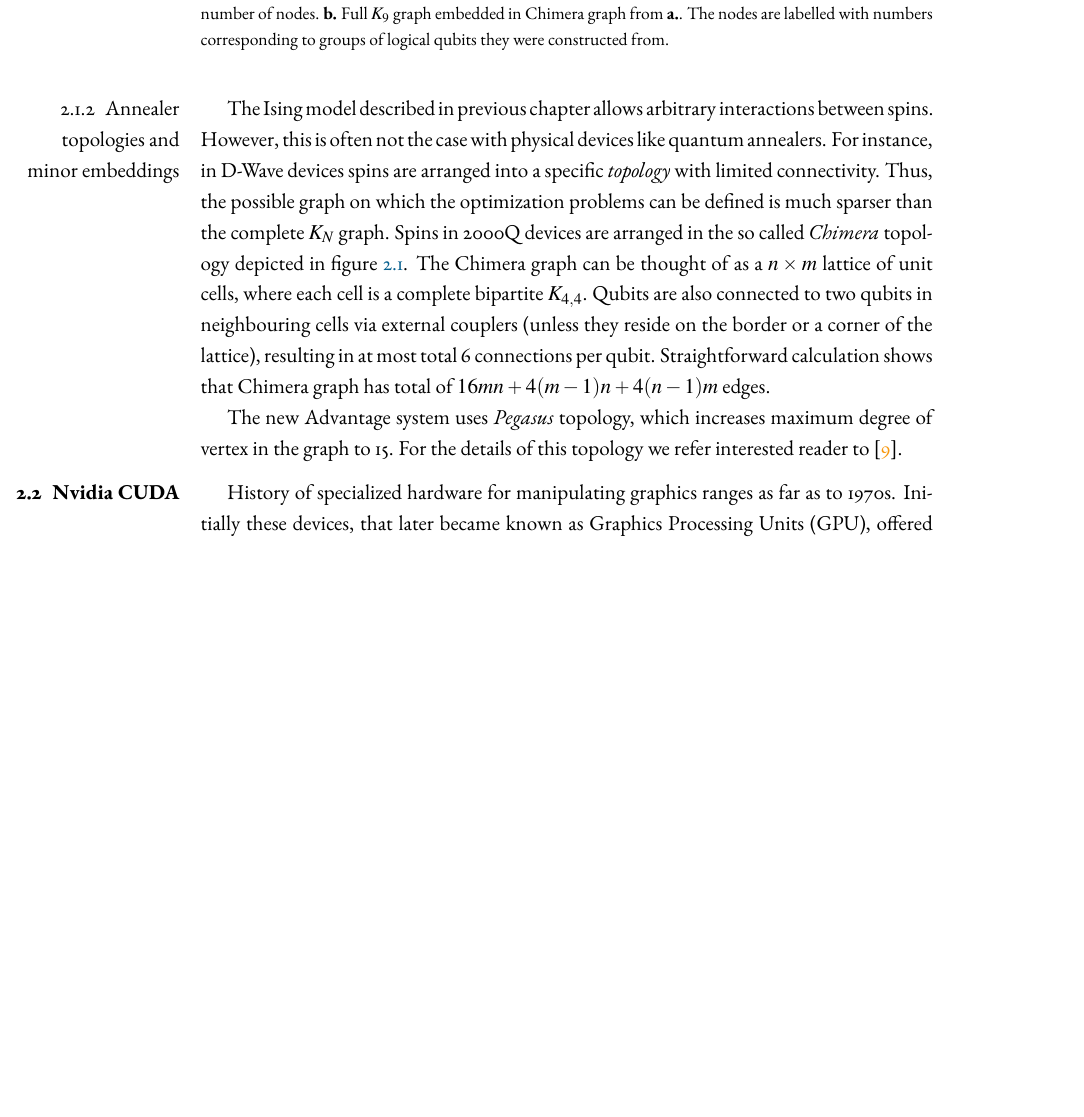
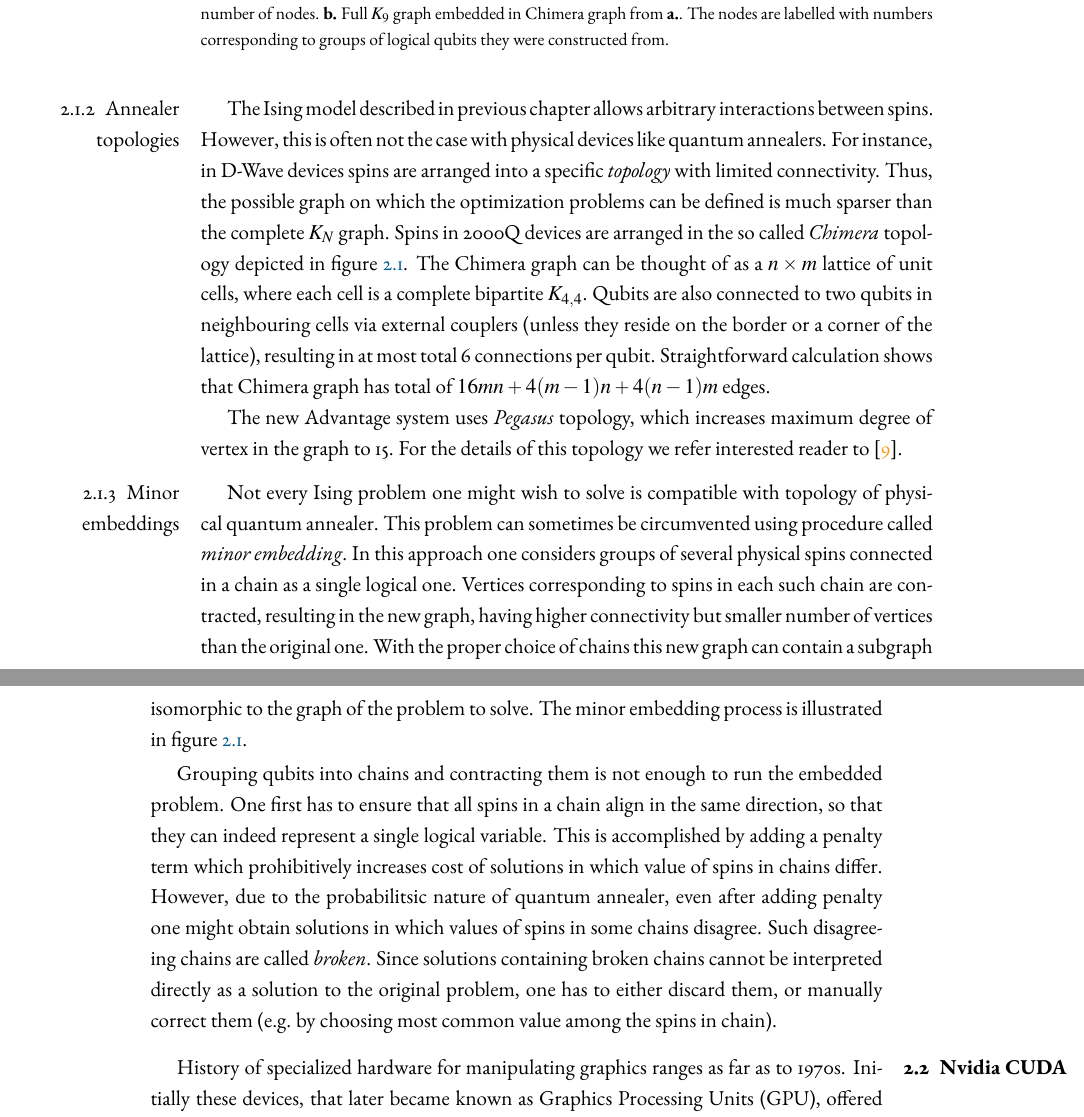
Before and after one commit to dexter2206/phd-thesis, a LaTeX thesis (main.tex, which reads chapters/near-term-technologies.tex): part of page 12 of 37 before the commit and two parts of pages 12 and 13 of 37 after it, the two joined at a grey line, cut so that both start at the same text, the shorter picture padded with empty space. Compiled offline with pdfLaTeX.

Commit message:
Add section about minor embedding

```diff
--- a/chapters/near-term-technologies.tex
+++ b/chapters/near-term-technologies.tex
@@ -27,12 +27,23 @@ The first commercially available quantum annealer was introduced by D-Wave compa
 \end{figure}
 
 
-\subsection{Annealer topologies and minor embeddings}
+\subsection{Annealer topologies}
 
 The Ising model described in previous chapter allows arbitrary interactions between spins. However, this is often not the case with physical devices like quantum annealers. For instance, in D-Wave devices spins are arranged into a specific \emph{topology} with limited connectivity. Thus, the possible graph on which the optimization problems can be defined is much sparser than the complete $K_{N}$ graph. Spins in 2000Q devices are arranged in the so called \emph{Chimera} topology depicted in figure \ref{fig:chimera}. The Chimera graph can be thought of as a $n \times m$ lattice of unit cells, where each cell is a complete bipartite $K_{4,4}$. Qubits are also connected to two qubits in neighbouring cells via external couplers (unless they reside on the border or a corner of the lattice), resulting in at most total 6 connections per qubit. Straightforward calculation shows that Chimera graph has total of $16mn + 4(m-1)n + 4(n-1)m$ edges.
 
 The new Advantage system uses \emph{Pegasus} topology, which increases maximum degree of vertex in the graph to 15. For the details of this topology we refer interested reader to \cite{boothby}.
 
+\subsection{Minor embeddings}
+Not every Ising problem one might wish to solve is compatible with topology of physical quantum annealer. This problem can sometimes be circumvented using procedure called \emph{minor embedding}. In this approach one considers groups of several physical spins connected in a chain as a single logical one. Vertices corresponding to spins in each such chain are contracted, resulting in the new graph, having higher connectivity but smaller number of vertices than the original one. With the proper choice of chains this new graph can contain a subgraph isomorphic to the graph of the problem to solve. The minor embedding process is illustrated in figure \ref{fig:chimera}.
+
+Grouping qubits into chains and contracting them is not enough to run the embedded problem. One first has to ensure that all spins in a chain align in the same direction, so that they can indeed represent a single logical variable. This is accomplished by adding a penalty term which prohibitively increases cost of solutions in which value of spins in chains differ. However, due to the probabilitsic nature of quantum annealer, even after adding penalty one might obtain solutions in which values of spins in some chains disagree. Such disagreeing chains are called \emph{broken}. Since solutions containing broken chains cannot be interpreted directly as a solution to the original problem, one has to either discard them, or manually correct them (e.g. by choosing most common value among the spins in chain).
+
+% To define minor embedding more formally, let us first define the notion of vertex contraction. Let $(G, E)$ be a graph defining topology of the device and let $v_{1}, \ldots, v_{{n}} \in E$ be a chain of vertices. Contraction of vertices $v_{1}, \ldots, v_{n}$ is a new graph $G'=(V', E')$ such that
+% \begin{itemize}
+%   \item $V' = V \setminus \{v_{1}, \ldots, v_{{n}}\} \cup \{w\}$, where $w$ is some new vertex.
+%   \item $E' = \{e \in E\colon v_{i} \notin E\} \cup \{\{v, w\}\colon \exists_{i} \{v, v_{i}\} \in E\}$
+% \end{itemize}
+% Intuitively, contracting vertices replaces them with a new one connected with their every neighbour.
 
 \section{Nvidia CUDA}
 History of specialized hardware for manipulating graphics ranges as far as to 1970s. Initially these devices, that later became known as Graphics Processing Units (GPU), offered limited functionalities. Increasing demand for performance in gaming industry and professional graphics processing drove the evolution of GPUs, which quickly became highly sophisticated devices supporting advanced 2D and 3D image manipulation. Performing such arithmetically intensive operations requires enormous computational power, and it was only the matter of time until it was realised that the power of these devices can be harnessed for general purpose computations (so called GPGPU - General Purpose computing on GPU).
```
